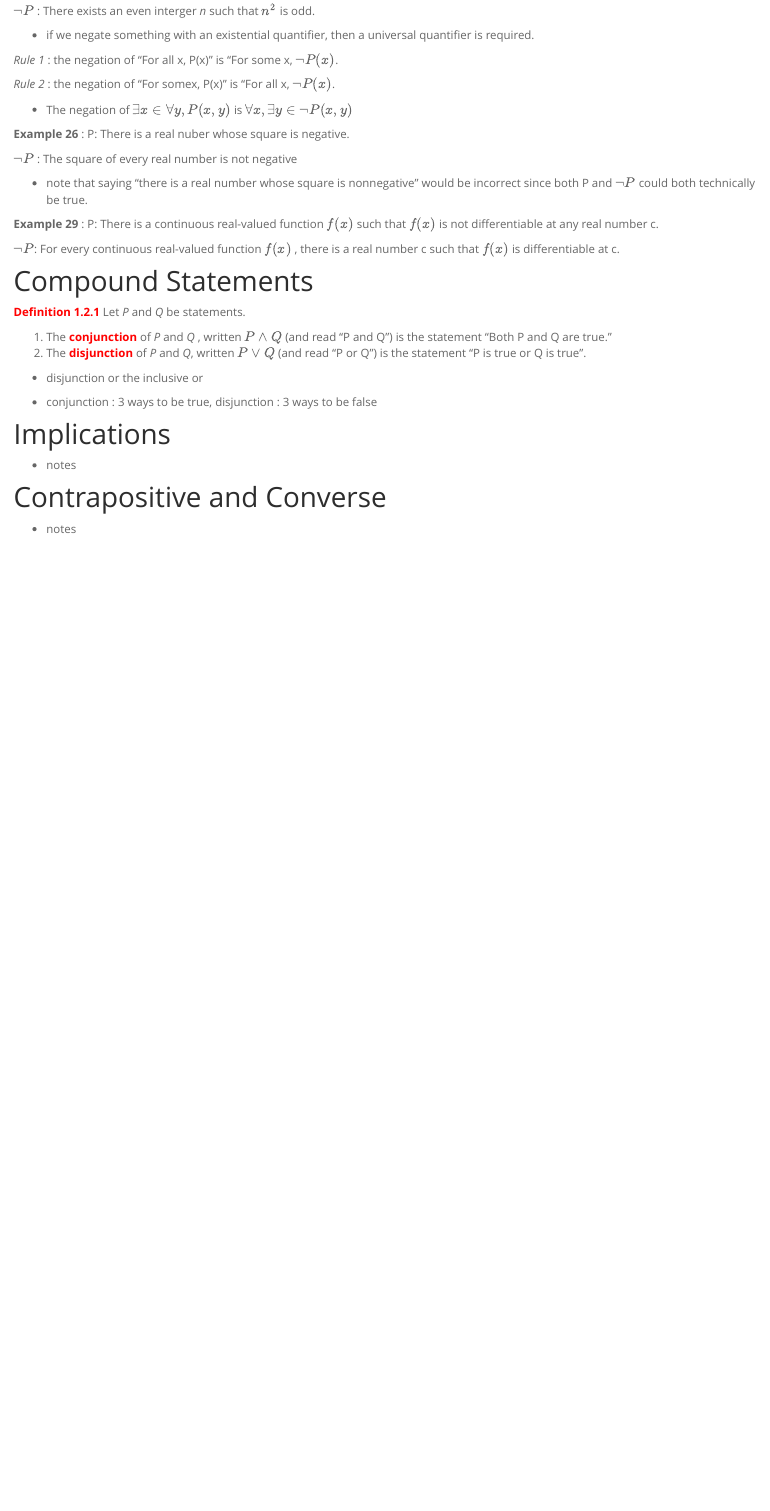
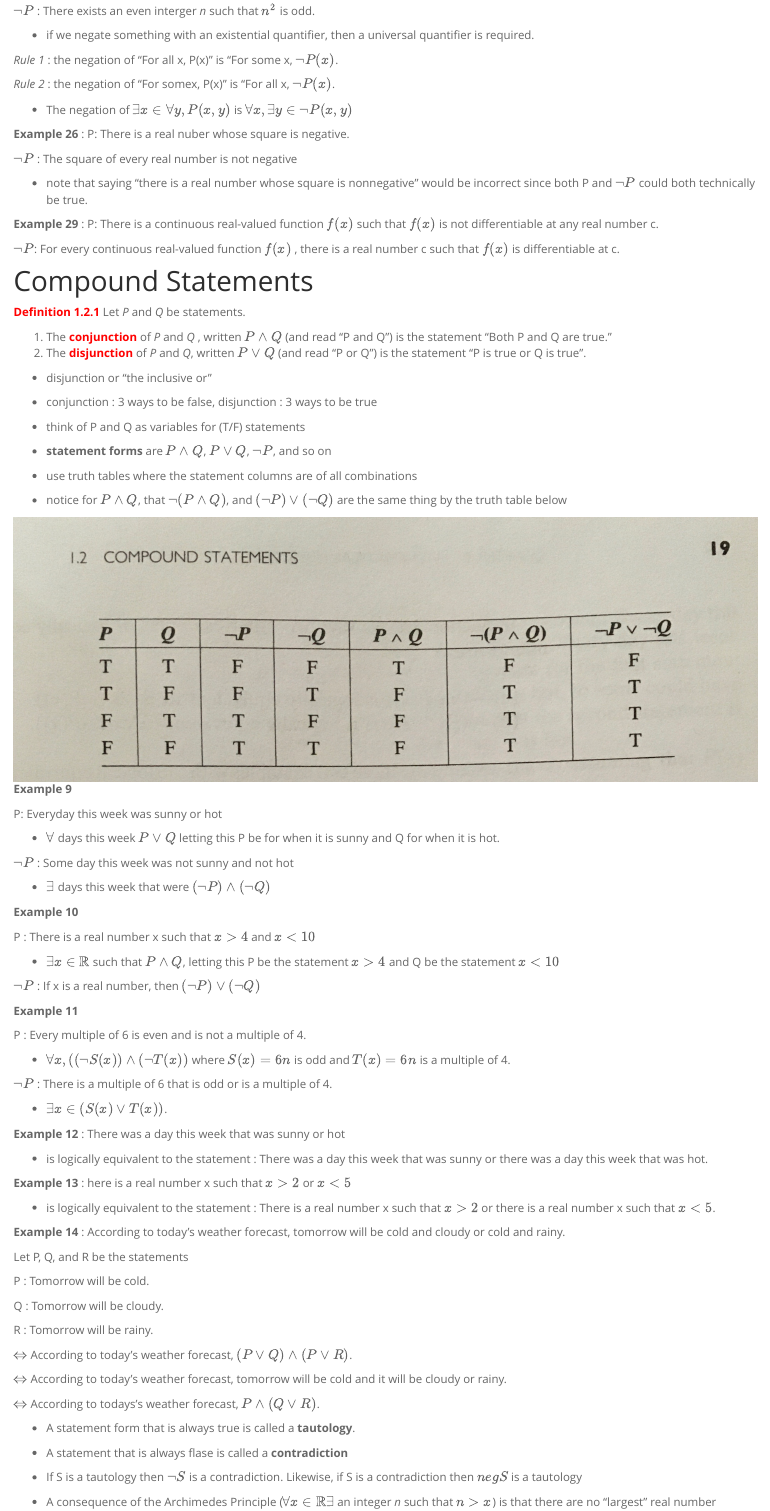
Before and after one commit to rbolt13/itam, an R Markdown document (c1.Rmd): the page in a window 1100 px wide, from 1420 px down. Rendered offline with R 4.5, knitr and Pandoc, with nearby package versions.

Commit message:
1.2 compound statements

```diff
--- a/c1.Rmd
+++ b/c1.Rmd
@@ -113,10 +113,81 @@ $\neg P$: For every continuous real-valued function $f(x)$ , there is a real num
 1. The **<span style="color: red;">conjunction</span>** of _P_ and _Q_ , written $P\land Q$ (and read "P and Q") is the statement "Both P and Q are true."
 2. The **<span style="color: red;">disjunction</span>** of _P_ and _Q_, written $P\lor Q$ (and read "P or Q") is the statement "P is true or Q is true".
 
-* disjunction or the inclusive or
+* disjunction or "the inclusive or"
 
-* conjunction : 3 ways to be true, disjunction : 3 ways to be false
+* conjunction : 3 ways to be false, disjunction : 3 ways to be true
+
+* think of P and Q as variables for (T/F) statements
+
+* **statement forms** are $P\land Q$, $P\lor Q$, $\neg P$, and so on
+
+* use truth tables where the statement columns are of all combinations
+
+* notice for $P\land Q$, that $\neg (P\land Q)$, and $(\neg P) \lor (\neg Q)$ are the same thing by the truth table below
+
+<center>
+![](img/t1.jpg)
+</center>
+
+**Example 9**
+
+P: Everyday this week was sunny or hot
+
+* $\forall$ days this week $P \lor Q$ letting this P be for when it is sunny and Q for when it is hot.
+
+$\neg P$ : Some day this week was not sunny and not hot
+
+* $\exists$ days this week that were $(\neg P) \land (\neg Q)$
+
+**Example 10**
+
+P : There is a real number x such that $x>4$ and $x<10$
+
+* $\exists x \in \mathbb{R}$ such that $P \land Q$, letting this P be the statement $x>4$ and Q be the statement $x<10$
+
+$\neg P$ : If x is a real number, then $(\neg P) \lor (\neg Q)$
+
+**Example 11**
+
+P : Every multiple of 6 is even and is not a multiple of 4.
+
+* $\forall x, ((\neg S(x)) \land (\neg T(x))$ where $S(x)=6n$ is odd and $T(x)=6n$ is a multiple of 4.
+
+$\neg P$ : There is a multiple of 6 that is odd or is a multiple of 4.
+
+* $\exists x \in (S(x)\lor T(x))$.
+
+**Example 12** : There was a day this week that was sunny or hot
+
+* is logically equivalent to the statement : There was a day this week that was sunny or there was a day this week that was hot.
+
+**Example 13** : here is a real number x such that $x>2$ or $x<5$
+
+* is logically equivalent to the statement : There is a real number x such that $x>2$ or there is a real number x such that $x<5$.
+
+**Example 14** : According to today's weather forecast, tomorrow will be cold and cloudy or cold and rainy.
+
+Let P, Q, and R be the statements
+
+P : Tomorrow will be cold.
+
+Q : Tomorrow will be cloudy.
+
+R : Tomorrow will be rainy.
+
+$\Leftrightarrow$ According to today's weather forecast, $(P\lor Q)\land (P\lor R)$.
+
+$\Leftrightarrow$ According to today's weather forecast, tomorrow will be cold and it will be cloudy or rainy.
+
+$\Leftrightarrow$ According to todays's weather forecast, $P\land (Q\lor R)$.
+
+* A statement form that is always true is called a **tautology**.
+
+* A statement that is always flase is called a **contradiction**
+
+* If S is a tautology then $\neg S$ is a contradiction. Likewise, if S is a contradiction then $neg S$ is a tautology
+
+* A consequence of the Archimedes Principle ($\forall x\in \mathbb{R} \exists$ an integer _n_ such that $n>x$) is that there are no "largest" real number
 
 # Implications
 
-* notes
```
Also changed, not shown: img/t1.jpg (added), c1.Rmd (13 more changed lines), 3 other files.
